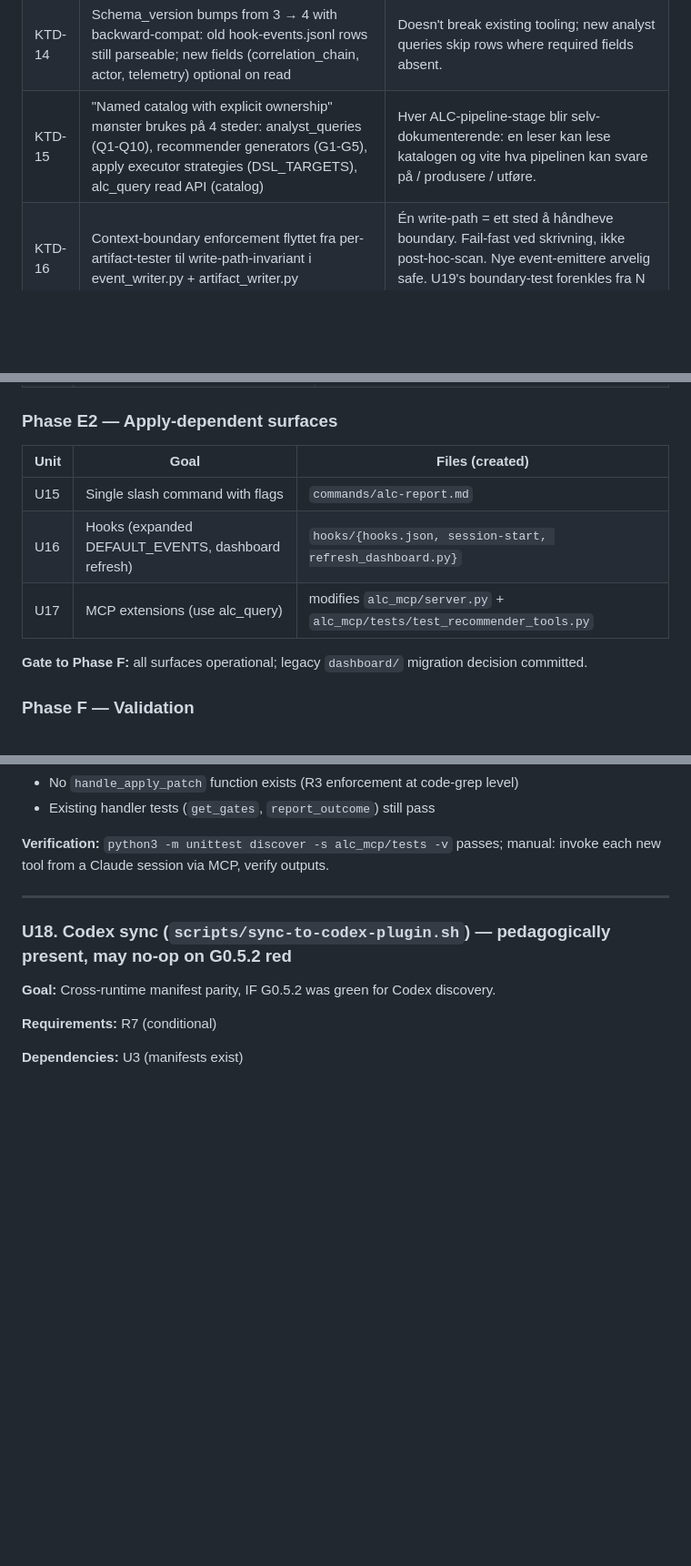
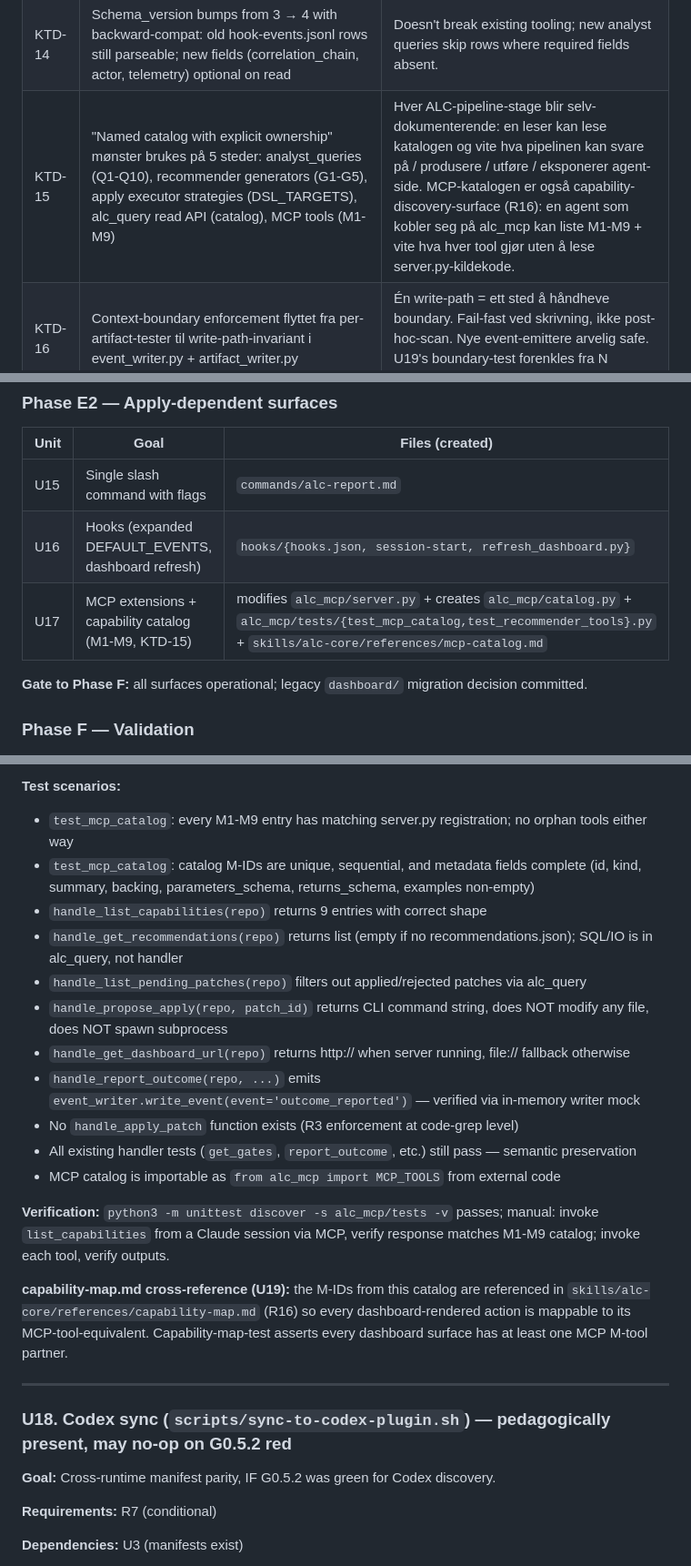
Before and after one commit to beeard/agent-learning-compounder, a Markdown page: docs/plans/2026-05-25-001-refactor-alc-plugin-rewrite-plan.md, 3 parts joined by grey strips. Shown at 91% size. GitHub-like rendering; blank space fills up the shorter version.

```diff
--- a/docs/plans/2026-05-25-001-refactor-alc-plugin-rewrite-plan.md
+++ b/docs/plans/2026-05-25-001-refactor-alc-plugin-rewrite-plan.md
@@ -117,7 +117,7 @@ Requirements R1-R2 are gating: if Phase A's validation gates fail, requirements
 | KTD-12 | Apply-log uses `fcntl.flock` + try/except on JSONL parse + bounded-size compaction policy | Solves ROOT 2 AD#4 (concurrency bug). Apply-log won't corrupt dashboard. |
 | KTD-13 | **Unified observability:** all event emitters (hooks, MCP tools, subagents, background agents, transcripts, AND apply/eval CLIs) write to ONE stream (events.jsonl) via event_writer; SQLite-indexed mirror for query; no separate apply-log.jsonl or outcomes.json — those are SQL views over events.sqlite. | Without this, analyst sees only external-session activity, not ALC's own runtime cost/behavior. Three parallel log systems (events/apply-log/outcomes) were designed before event_writer existed; consolidation makes apply and eval first-class event types so ALC kompounderer faktisk læring om seg selv. |
 | KTD-14 | Schema_version bumps from 3 → 4 with backward-compat: old hook-events.jsonl rows still parseable; new fields (correlation_chain, actor, telemetry) optional on read | Doesn't break existing tooling; new analyst queries skip rows where required fields absent. |
-| KTD-15 | "Named catalog with explicit ownership" mønster brukes på 4 steder: analyst_queries (Q1-Q10), recommender generators (G1-G5), apply executor strategies (DSL_TARGETS), alc_query read API (catalog) | Hver ALC-pipeline-stage blir selv-dokumenterende: en leser kan lese katalogen og vite hva pipelinen kan svare på / produsere / utføre. |
+| KTD-15 | "Named catalog with explicit ownership" mønster brukes på 5 steder: analyst_queries (Q1-Q10), recommender generators (G1-G5), apply executor strategies (DSL_TARGETS), alc_query read API (catalog), MCP tools (M1-M9) | Hver ALC-pipeline-stage blir selv-dokumenterende: en leser kan lese katalogen og vite hva pipelinen kan svare på / produsere / utføre / eksponerer agent-side. MCP-katalogen er også capability-discovery-surface (R16): en agent som kobler seg på alc_mcp kan liste M1-M9 + vite hva hver tool gjør uten å lese server.py-kildekode. |
 | KTD-16 | Context-boundary enforcement flyttet fra per-artifact-tester til write-path-invariant i event_writer.py + artifact_writer.py | Én write-path = ett sted å håndheve boundary. Fail-fast ved skrivning, ikke post-hoc-scan. Nye event-emittere arvelig safe. U19's boundary-test forenkles fra N artifact-scans til 1 writer-enforcement-test. |
 | KTD-17 | **Graceful degradation for reads, fail-fast for writes.** Read-paths fall back hvis preferred source mangler (events.sqlite → samples.json; .agent-learning.json → env var → default chain) and log degradation tier reached. Write-paths fail-fast on preflight invariant violation (allowed-roots, hash-match, boundary). | Consistent semantics across all units. Reads = "best effort with visible degradation"; writes = "all-or-nothing with safe-by-construction invariants". Implementer doesn't have to invent error-policy per unit. |
 | KTD-18 | **Interface-first publication for parallel subagent dispatch.** Units whose downstream consumers want parallel design publish contract modules early (e.g., `bin/alc_apply_contracts.py` before U11 implementation), validator-shapes early, and per-unit data-contracts manifests. Hot files (`data-contracts.json`) are split per-unit to eliminate merge conflicts. | Wall-clock time drops ~30-40% when subagent-dispatcher can fan out wider per wave. Pre-published contracts let U12+U17 design against U11 in parallel; per-unit data-contracts manifests let U8+U9+U10.5+U11+U12+U13 each register artifacts without fighting over one file. |
@@ -282,7 +282,7 @@ One consolidated map of phases × units × files × gates. Replaces previously-s
 |------|------|----|
 | U15 | Single slash command with flags | `commands/alc-report.md` |
 | U16 | Hooks (expanded DEFAULT_EVENTS, dashboard refresh) | `hooks/{hooks.json, session-start, refresh_dashboard.py}` |
-| U17 | MCP extensions (use alc_query) | modifies `alc_mcp/server.py` + `alc_mcp/tests/test_recommender_tools.py` |
+| U17 | MCP extensions + capability catalog (M1-M9, KTD-15) | modifies `alc_mcp/server.py` + creates `alc_mcp/catalog.py` + `alc_mcp/tests/{test_mcp_catalog,test_recommender_tools}.py` + `skills/alc-core/references/mcp-catalog.md` |
 
 **Gate to Phase F:** all surfaces operational; legacy `dashboard/` migration decision committed.
 
@@ -1294,7 +1325,19 @@ The catalog enumerates which optimization question each query in `bin/analyst_qu
+**Test scenarios:**
+- `test_mcp_catalog`: every M1-M9 entry has matching server.py registration; no orphan tools either way
+- `test_mcp_catalog`: catalog M-IDs are unique, sequential, and metadata fields complete (id, kind, summary, backing, parameters_schema, returns_schema, examples non-empty)
+- `handle_list_capabilities(repo)` returns 9 entries with correct shape
+- `handle_get_recommendations(repo)` returns list (empty if no recommendations.json); SQL/IO is in alc_query, not handler
+- `handle_list_pending_patches(repo)` filters out applied/rejected patches via alc_query
+- `handle_propose_apply(repo, patch_id)` returns CLI command string, does NOT modify any file, does NOT spawn subprocess
+- `handle_get_dashboard_url(repo)` returns http:// when server running, file:// fallback otherwise
+- `handle_report_outcome(repo, ...)` emits `event_writer.write_event(event='outcome_reported')` — verified via in-memory writer mock
 - No `handle_apply_patch` function exists (R3 enforcement at code-grep level)
-- Existing handler tests (`get_gates`, `report_outcome`) still pass
-
-**Verification:** `python3 -m unittest discover -s alc_mcp/tests -v` passes; manual: invoke each new tool from a Claude session via MCP, verify outputs.
+- All existing handler tests (`get_gates`, `report_outcome`, etc.) still pass — semantic preservation
+- MCP catalog is importable as `from alc_mcp import MCP_TOOLS` from external code
+
+**Verification:** `python3 -m unittest discover -s alc_mcp/tests -v` passes; manual: invoke `list_capabilities` from a Claude session via MCP, verify response matches M1-M9 catalog; invoke each tool, verify outputs.
+
+**capability-map.md cross-reference (U19):** the M-IDs from this catalog are referenced in `skills/alc-core/references/capability-map.md` (R16) so every dashboard-rendered action is mappable to its MCP-tool-equivalent. Capability-map-test asserts every dashboard surface has at least one MCP M-tool partner.
 
 ---
 
```
Also changed, not shown: other parts of docs/plans/2026-05-25-001-refactor-alc-plugin-rewrite-plan.md (+61 -30 lines).
